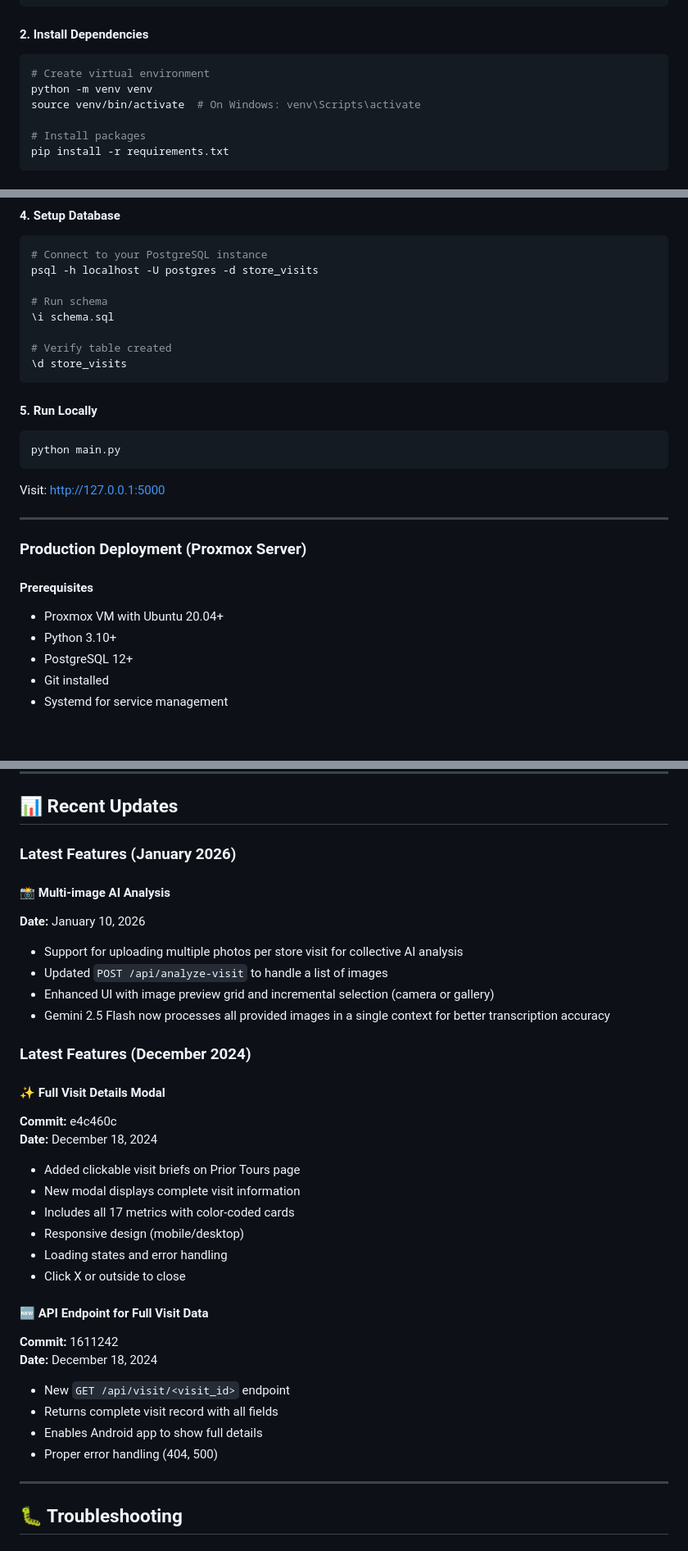
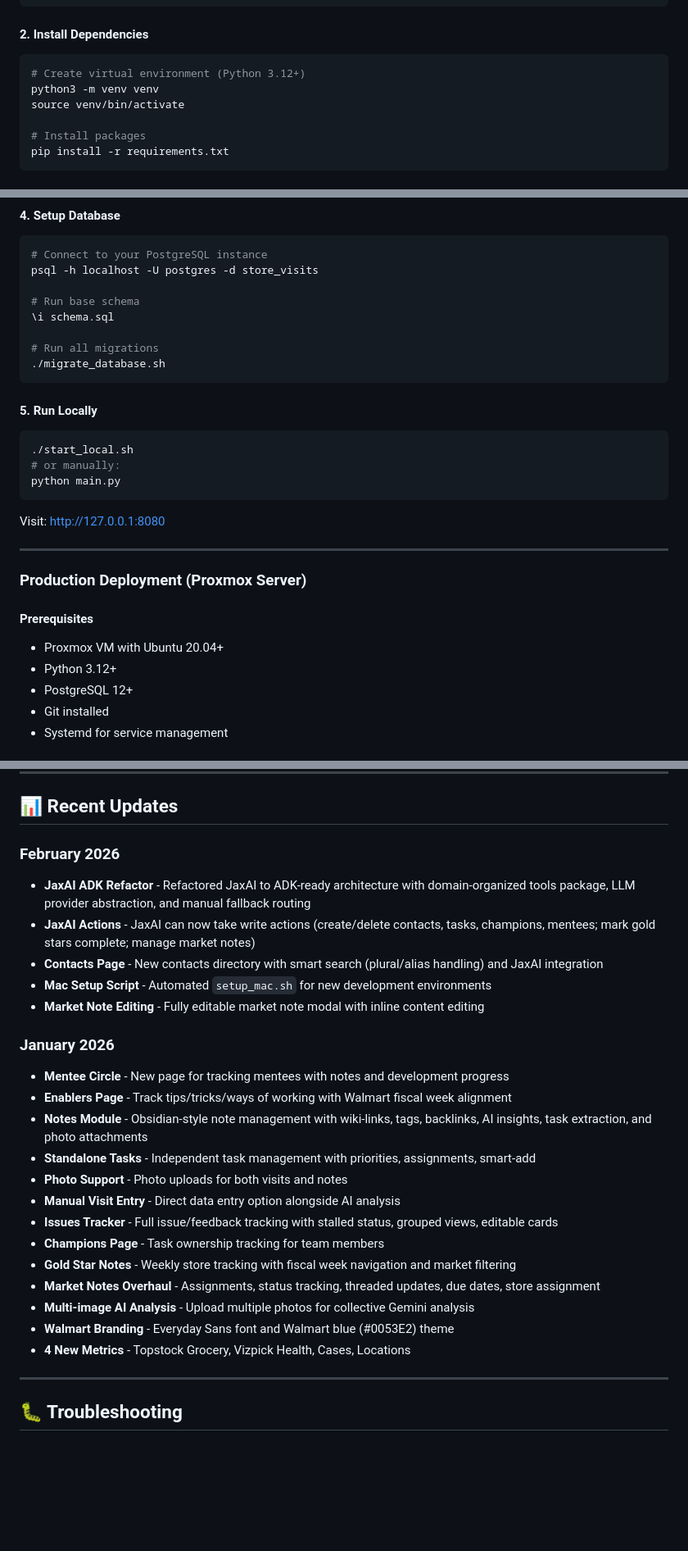
Before and after one commit to DoALoop/store-visit-tracker, a Markdown page: README.md, 3 parts joined by grey strips. Shown at 82% size. Drawn GitHub-style; blank space fills up the shorter version.

````diff
--- a/README.md
+++ b/README.md
@@ -173,9 +263,9 @@ cd store-visit-tracker
 #### 2. Install Dependencies
 
 ```bash
-# Create virtual environment
-python -m venv venv
-source venv/bin/activate  # On Windows: venv\Scripts\activate
+# Create virtual environment (Python 3.12+)
+python3 -m venv venv
+source venv/bin/activate
 
 # Install packages
 pip install -r requirements.txt
@@ -204,20 +294,22 @@ DB_PASSWORD=your-secure-password
 # Connect to your PostgreSQL instance
 psql -h localhost -U postgres -d store_visits
 
-# Run schema
+# Run base schema
 \i schema.sql
 
-# Verify table created
-\d store_visits
+# Run all migrations
+./migrate_database.sh
 ```
 
 #### 5. Run Locally
 
 ```bash
+./start_local.sh
+# or manually:
 python main.py
 ```
 
-Visit: http://127.0.0.1:5000
+Visit: http://127.0.0.1:8080
 
 ---
 
@@ -226,7 +318,7 @@ Visit: http://127.0.0.1:5000
 #### Prerequisites
 
 - Proxmox VM with Ubuntu 20.04+
-- Python 3.10+
+- Python 3.12+
 - PostgreSQL 12+
 - Git installed
 - Systemd for service management
@@ -516,40 +588,29 @@ gunicorn --bind 0.0.0.0:8080 --workers 4 --threads 8 --timeout 120 main:app
 
 ## 📊 Recent Updates
 
-### Latest Features (January 2026)
+### February 2026
 
-#### 📸 Multi-image AI Analysis
+- **JaxAI ADK Refactor** - Refactored JaxAI to ADK-ready architecture with domain-organized tools package, LLM provider abstraction, and manual fallback routing
+- **JaxAI Actions** - JaxAI can now take write actions (create/delete contacts, tasks, champions, mentees; mark gold stars complete; manage market notes)
+- **Contacts Page** - New contacts directory with smart search (plural/alias handling) and JaxAI integration
+- **Mac Setup Script** - Automated `setup_mac.sh` for new development environments
+- **Market Note Editing** - Fully editable market note modal with inline content editing
 
-**Date:** January 10, 2026
+### January 2026
 
-- Support for uploading multiple photos per store visit for collective AI analysis
-- Updated `POST /api/analyze-visit` to handle a list of images
-- Enhanced UI with image preview grid and incremental selection (camera or gallery)
-- Gemini 2.5 Flash now processes all provided images in a single context for better transcription accuracy
-
-### Latest Features (December 2024)
-
-#### ✨ Full Visit Details Modal
-
-**Commit:** e4c460c
-**Date:** December 18, 2024
-
-- Added clickable visit briefs on Prior Tours page
-- New modal displays complete visit information
-- Includes all 17 metrics with color-coded cards
-- Responsive design (mobile/desktop)
-- Loading states and error handling
-- Click X or outside to close
-
-#### 🆕 API Endpoint for Full Visit Data
-
-**Commit:** 1611242
-**Date:** December 18, 2024
-
-- New `GET /api/visit/<visit_id>` endpoint
-- Returns complete visit record with all fields
-- Enables Android app to show full details
-- Proper error handling (404, 500)
+- **Mentee Circle** - New page for tracking mentees with notes and development progress
+- **Enablers Page** - Track tips/tricks/ways of working with Walmart fiscal week alignment
+- **Notes Module** - Obsidian-style note management with wiki-links, tags, backlinks, AI insights, task extraction, and photo attachments
+- **Standalone Tasks** - Independent task management with priorities, assignments, smart-add
+- **Photo Support** - Photo uploads for both visits and notes
+- **Manual Visit Entry** - Direct data entry option alongside AI analysis
+- **Issues Tracker** - Full issue/feedback tracking with stalled status, grouped views, editable cards
+- **Champions Page** - Task ownership tracking for team members
+- **Gold Star Notes** - Weekly store tracking with fiscal week navigation and market filtering
+- **Market Notes Overhaul** - Assignments, status tracking, threaded updates, due dates, store assignment
+- **Multi-image AI Analysis** - Upload multiple photos for collective Gemini analysis
+- **Walmart Branding** - Everyday Sans font and Walmart blue (#0053E2) theme
+- **4 New Metrics** - Topstock Grocery, Vizpick Health, Cases, Locations
 
 ---
 
````
Also changed, not shown: other parts of README.md (+178 -106 lines).
